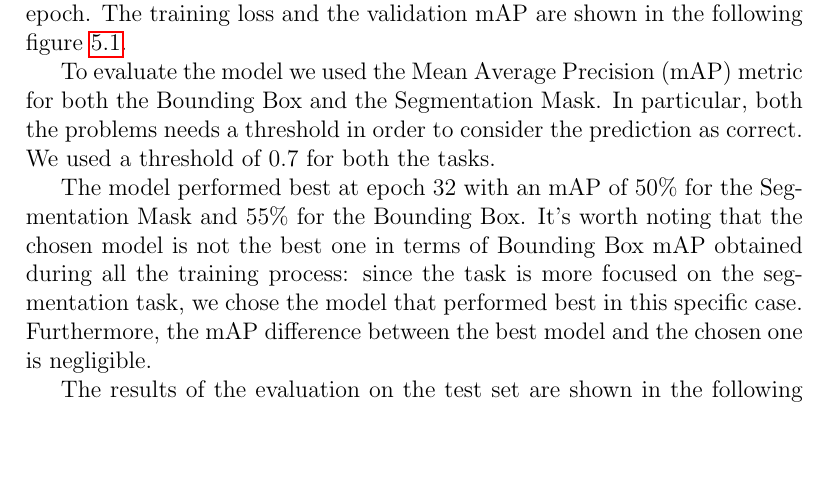
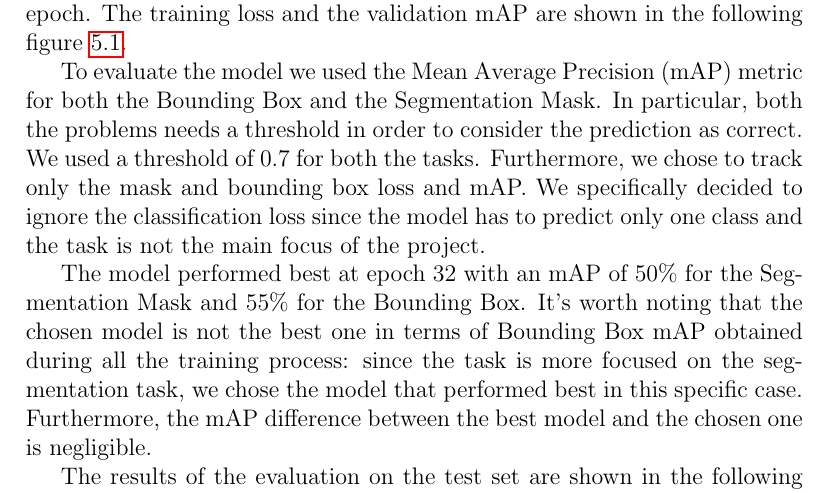
Before and after one commit to JustCati/PotholeSegmentation, a LaTeX thesis (Pothole Istance Segmentation/document.tex, which reads Pothole Istance Segmentation/parts/capitolo5.tex): part of page 15 of 21, cut so that both start at the same text, the shorter picture padded with empty space. Compiled offline with pdfLaTeX.

Commit message:
chore: tracked loss

```diff
--- a/Pothole Istance Segmentation/parts/capitolo5.tex
+++ b/Pothole Istance Segmentation/parts/capitolo5.tex
@@ -21,6 +21,7 @@ The model was trained for 50 epochs. We got the best results in the 32th epoch.
 \end{figure}
 
 To evaluate the model we used the Mean Average Precision (mAP) metric for both the Bounding Box and the Segmentation Mask. In particular, both the problems needs a threshold in order to consider the prediction as correct. We used a threshold of 0.7 for both the tasks.
+Furthermore, we chose to track only the mask and bounding box loss and mAP. We specifically decided to ignore the classification loss since the model has to predict only one class and the task is not the main focus of the project.
 
 
 The model performed best at epoch 32 with an mAP of 50\% for the Segmentation Mask and 55\% for the Bounding Box. It's worth noting that the chosen model is not the best one in terms of Bounding Box mAP obtained during all the training process: since the task is more focused on the segmentation task, we chose the model that performed best in this specific case. Furthermore, the mAP difference between the best model and the chosen one is negligible.
```
